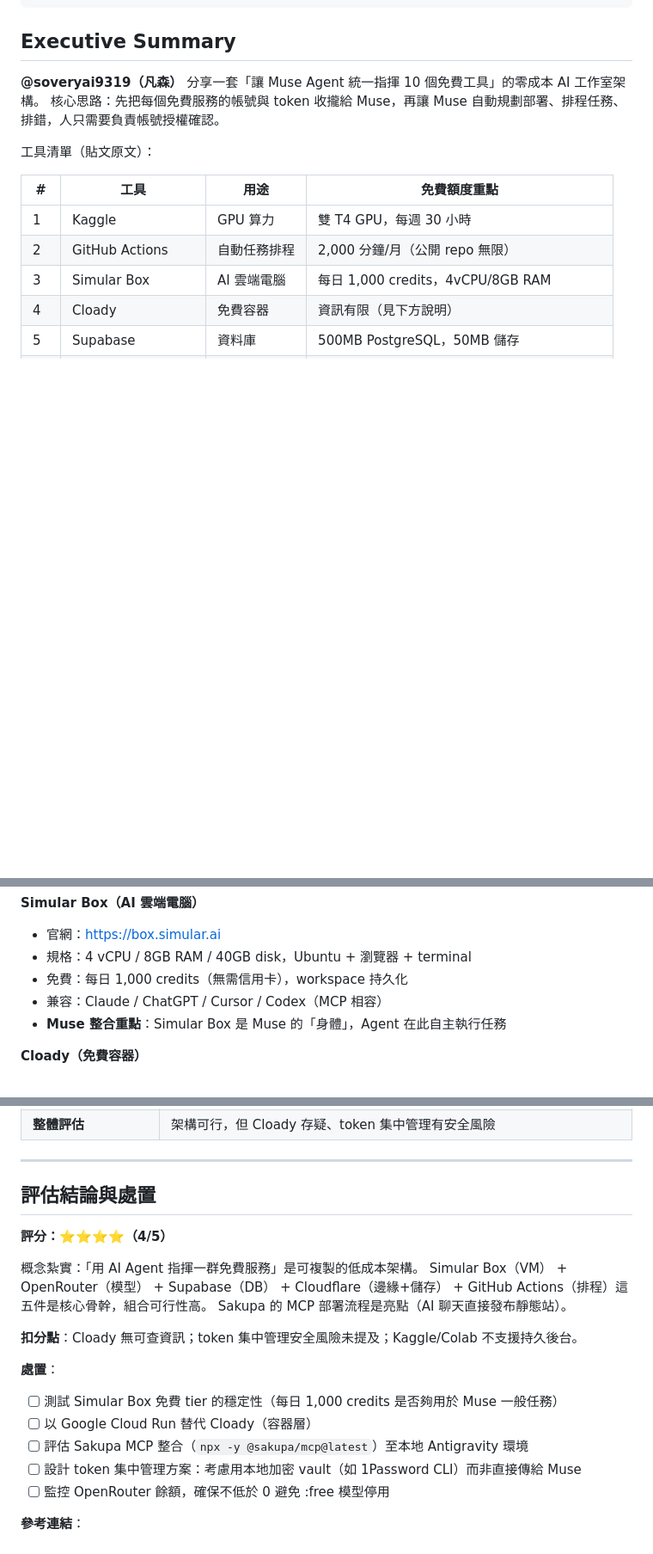
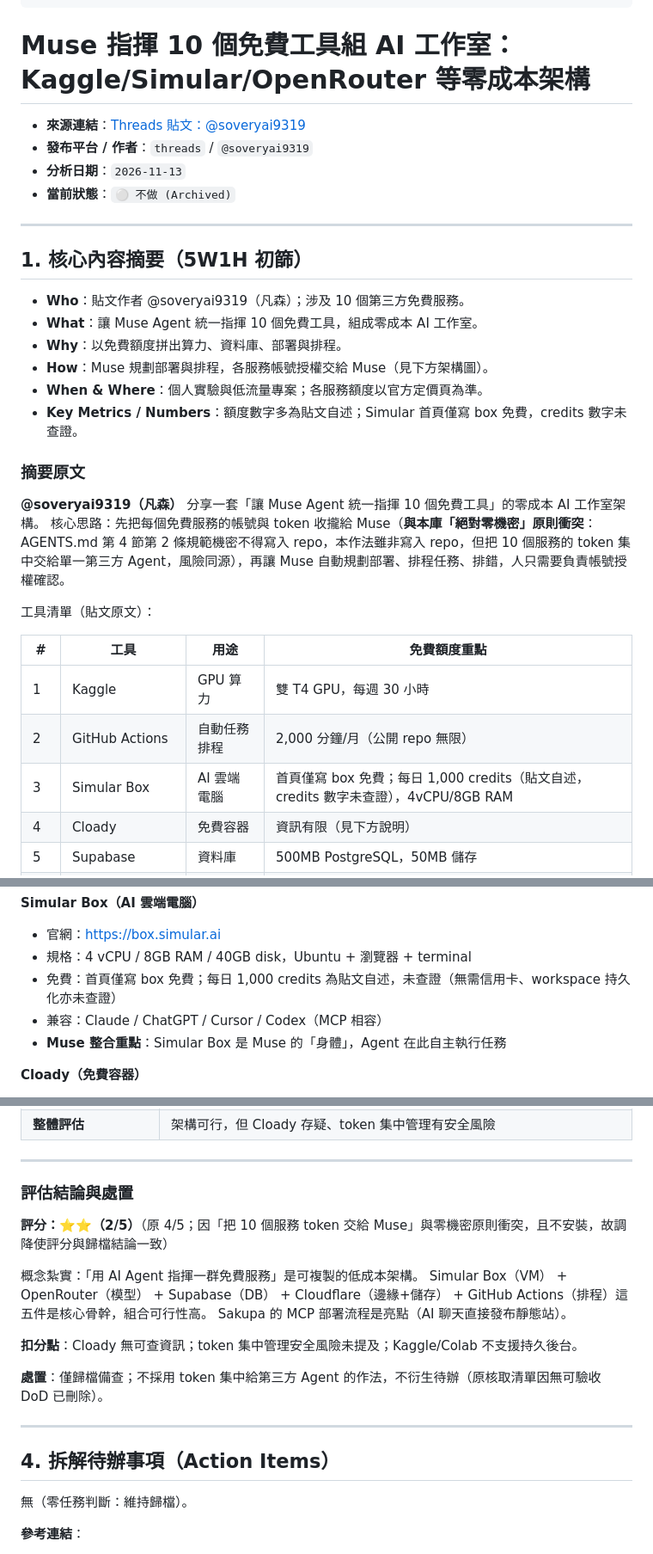
Before and after one commit to SanHsien/ai-inbox, a Markdown page: notes/2026-11-13-soveryai9319-muse-free-ai-studio-10-tools.md, 3 parts joined by grey strips. Shown at 86% size. GitHub-like rendering; blank space fills up the shorter version.

Commit message:
docs(inbox): flag zero-secrets conflict, lower rating, mark Simular credits unverified, align with template
Co-Authored-By: Claude Sonnet 5.5 <noreply@anthropic.com>

```diff
--- a/notes/2026-11-13-soveryai9319-muse-free-ai-studio-10-tools.md
+++ b/notes/2026-11-13-soveryai9319-muse-free-ai-studio-10-tools.md
@@ -25,10 +25,28 @@ tags:
   - ai-studio
 ---
 
-## Executive Summary
+# Muse 指揮 10 個免費工具組 AI 工作室：Kaggle/Simular/OpenRouter 等零成本架構
+
+- **來源連結**：[Threads 貼文：@soveryai9319](https://www.threads.com/share/BAexxbxxvd)
+- **發布平台 / 作者**：`threads` / `@soveryai9319`
+- **分析日期**：`2026-11-13`
+- **當前狀態**：`⚪ 不做 (Archived)`
+
+---
+
+## 1. 核心內容摘要（5W1H 初篩）
+
+- **Who**：貼文作者 @soveryai9319（凡森）；涉及 10 個第三方免費服務。
+- **What**：讓 Muse Agent 統一指揮 10 個免費工具，組成零成本 AI 工作室。
+- **Why**：以免費額度拼出算力、資料庫、部署與排程。
+- **How**：Muse 規劃部署與排程，各服務帳號授權交給 Muse（見下方架構圖）。
+- **When & Where**：個人實驗與低流量專案；各服務額度以官方定價頁為準。
+- **Key Metrics / Numbers**：額度數字多為貼文自述；Simular 首頁僅寫 box 免費，credits 數字未查證。
+
+### 摘要原文
 
 **@soveryai9319（凡森）** 分享一套「讓 Muse Agent 統一指揮 10 個免費工具」的零成本 AI 工作室架構。
-核心思路：先把每個免費服務的帳號與 token 收攏給 Muse，再讓 Muse 自動規劃部署、排程任務、排錯，人只需要負責帳號授權確認。
+核心思路：先把每個免費服務的帳號與 token 收攏給 Muse（**與本庫「絕對零機密」原則衝突**：AGENTS.md 第 4 節第 2 條規範機密不得寫入 repo，本作法雖非寫入 repo，但把 10 個服務的 token 集中交給單一第三方 Agent，風險同源），再讓 Muse 自動規劃部署、排程任務、排錯，人只需要負責帳號授權確認。
 
 工具清單（貼文原文）：
 
@@ -36,7 +54,7 @@ tags:
 |---|------|------|------------|
 | 1 | Kaggle | GPU 算力 | 雙 T4 GPU，每週 30 小時 |
 | 2 | GitHub Actions | 自動任務排程 | 2,000 分鐘/月（公開 repo 無限） |
-| 3 | Simular Box | AI 雲端電腦 | 每日 1,000 credits，4vCPU/8GB RAM |
+| 3 | Simular Box | AI 雲端電腦 | 首頁僅寫 box 免費；每日 1,000 credits（貼文自述，credits 數字未查證），4vCPU/8GB RAM |
 | 4 | Cloady | 免費容器 | 資訊有限（見下方說明） |
 | 5 | Supabase | 資料庫 | 500MB PostgreSQL，50MB 儲存 |
 | 6 | OpenRouter | 模型 API | `:free` 模型 50 req/day（付 $10 升至 1,000） |
@@ -92,7 +110,7 @@ Muse Agent（統一指揮）
 **Simular Box（AI 雲端電腦）**
 - 官網：https://box.simular.ai
 - 規格：4 vCPU / 8GB RAM / 40GB disk，Ubuntu + 瀏覽器 + terminal
-- 免費：每日 1,000 credits（無需信用卡），workspace 持久化
+- 免費：首頁僅寫 box 免費；每日 1,000 credits 為貼文自述，未查證（無需信用卡、workspace 持久化亦未查證）
 - 兼容：Claude / ChatGPT / Cursor / Codex（MCP 相容）
 - **Muse 整合重點**：Simular Box 是 Muse 的「身體」，Agent 在此自主執行任務
 
@@ -181,9 +209,9 @@ Muse Agent（統一指揮）
 
 ---
 
-## 評估結論與處置
+### 評估結論與處置
 
-**評分：⭐⭐⭐⭐（4/5）**
+**評分：⭐⭐（2/5）**（原 4/5；因「把 10 個服務 token 交給 Muse」與零機密原則衝突，且不安裝，故調降使評分與歸檔結論一致）
 
 概念紮實：「用 AI Agent 指揮一群免費服務」是可複製的低成本架構。
 Simular Box（VM） + OpenRouter（模型） + Supabase（DB） + Cloudflare（邊緣+儲存） + GitHub Actions（排程）這五件是核心骨幹，組合可行性高。
@@ -191,12 +219,13 @@ Sakupa 的 MCP 部署流程是亮點（AI 聊天直接發布靜態站）。
 
 **扣分點**：Cloady 無可查資訊；token 集中管理安全風險未提及；Kaggle/Colab 不支援持久後台。
 
-**處置**：
-- [ ] 測試 Simular Box 免費 tier 的穩定性（每日 1,000 credits 是否夠用於 Muse 一般任務）
-- [ ] 以 Google Cloud Run 替代 Cloady（容器層）
-- [ ] 評估 Sakupa MCP 整合（`npx -y @sakupa/mcp@latest`）至本地 Antigravity 環境
-- [ ] 設計 token 集中管理方案：考慮用本地加密 vault（如 1Password CLI）而非直接傳給 Muse
-- [ ] 監控 OpenRouter 餘額，確保不低於 0 避免 :free 模型停用
+**處置**：僅歸檔備查；不採用 token 集中給第三方 Agent 的作法，不衍生待辦（原核取清單因無可驗收 DoD 已刪除）。
+
+---
+
+## 4. 拆解待辦事項（Action Items）
+
+無（零任務判斷：維持歸檔）。
 
 **參考連結**：
 - Simular Box：https://box.simular.ai
```
Also changed, not shown: other parts of notes/2026-11-13-soveryai9319-muse-free-ai-studio-10-tools.md (+12 -2 lines).
